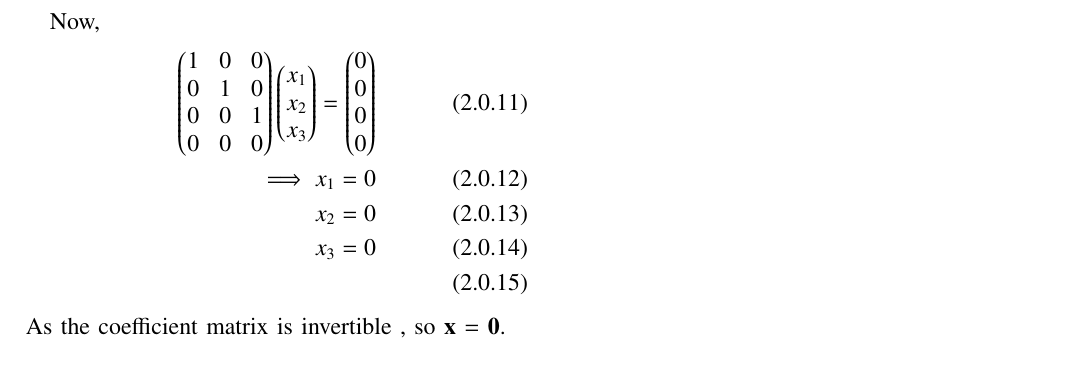
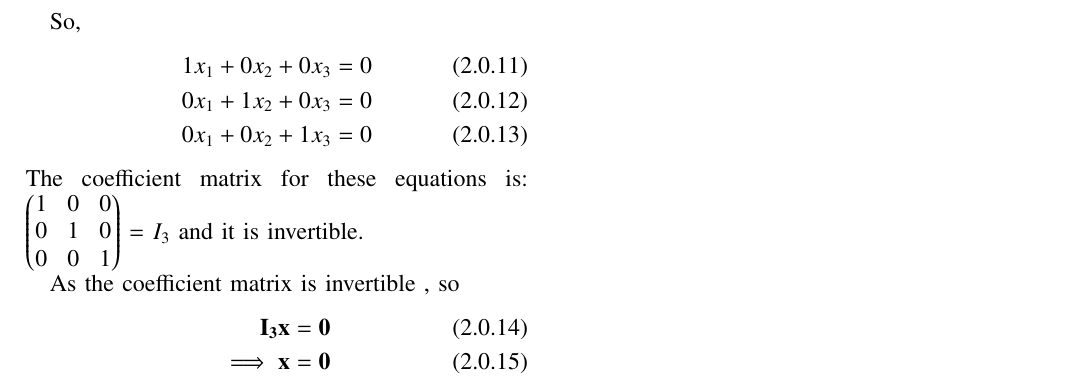
Before and after one commit to JayatiD93/EE5609_Assignment_8, a LaTeX paper (document12.tex): part of page 2 of 2, cut at the place of the change. Compiled offline with pdfLaTeX.

Commit message:
2nd commit

```diff
--- a/document12.tex
+++ b/document12.tex
@@ -243,14 +243,19 @@ A\vec{x} = \myvec{1 & 0 & 0\\0 & 1 & 0\\0 & 0 & 1\\0 & 0 & 0}\myvec{x_1\\x_2\\x_
 
 %Now the rank of the matrix $A$ is $\rho$ = 3 =$n$, so the coefficient matrix has the full column rank. $\rho$ = 3 =$n$,this implies that the solution may or may not exist. But as $\rho = n < m$, so if solution exists then it will be either 1 or 0.
 
-Now,
+So,
 \begin{align}
-\myvec{1 & 0 & 0\\0 & 1 & 0\\0 & 0 & 1\\0 & 0 & 0} \myvec{x_1\\x_2\\x_3} = \myvec{0\\0\\0\\0}\\
-\implies x_1 = 0\\
-x_2 = 0\\
-x_3=0\\
+1 x_1 + 0 x_2 + 0 x_3 = 0\\
+0 x_1 + 1 x_2 + 0 x_3 = 0\\
+0 x_1 + 0 x_2 + 1 x_3 = 0
 \end{align}
-As the coefficient matrix is invertible , so $\vec{x}$ = $\vec{0}$.
+The coefficient matrix for these equations is: $\myvec{1 & 0 & 0\\0 & 1 & 0\\0 & 0 & 1}$ = $I_3$ and it is invertible.
+
+As the coefficient matrix is invertible , so
+\begin{align}
+\vec{I_3} \vec{x} = \vec{0}\\
+\implies \vec{x}= \vec{0}
+\end{align}
 %\renewcommand{\theequation}{\theenumi}
 %\begin{enumerate}[label=\thesection.\arabic*.,ref=\thesection.\theenumi]
 %\numberwithin{equation}{enumi}
```
Also changed, not shown: document12.pdf.
